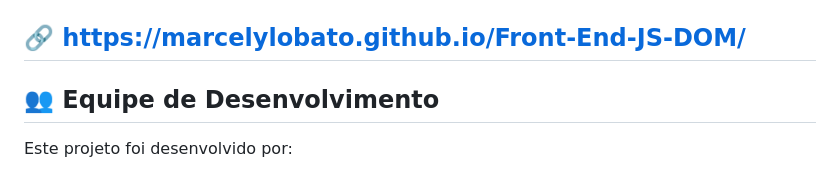
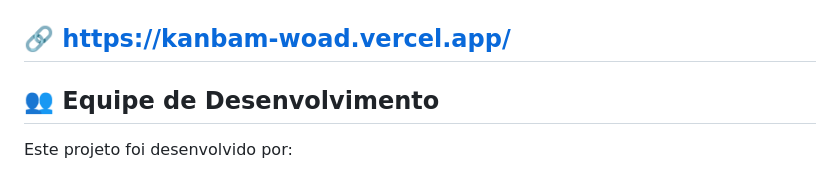
Before and after one commit to MatheusQuintanilhaa/Front-End-Kanbam, a Markdown page: README.md, the part around the change. GitHub-like rendering.

```diff
--- a/README.md
+++ b/README.md
@@ -103,7 +103,7 @@ Este trabaho faz parte do Módulo 4 do programa Santander Coders 2024 e envolve
 
 <img src="./src/img/kanbam-finalizado.png" alt="projeto finalizado" width="600">
 
-## 🔗 https://marcelylobato.github.io/Front-End-JS-DOM/
+## 🔗 https://kanbam-woad.vercel.app/
 
 
 ## 👥 Equipe de Desenvolvimento
```
